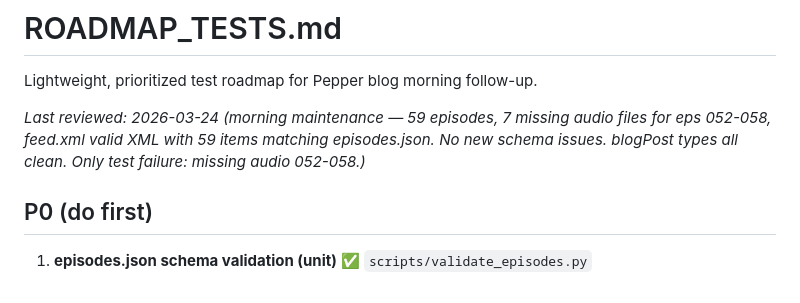
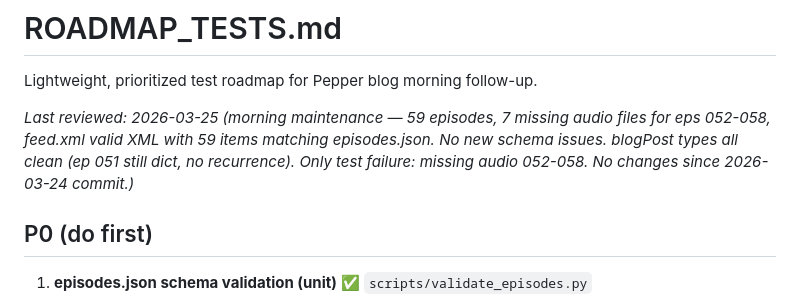
Before and after one commit to aivibers/pepper-blog, a Markdown page: ROADMAP_TESTS.md, the part around the change. Drawn GitHub-style.

Commit message:
chore: update test roadmap (2026-03-25 morning maintenance pass)

```diff
--- a/ROADMAP_TESTS.md
+++ b/ROADMAP_TESTS.md
@@ -2,7 +2,7 @@
 
 Lightweight, prioritized test roadmap for Pepper blog morning follow-up.
 
-_Last reviewed: 2026-03-24 (morning maintenance — 59 episodes, 7 missing audio files for eps 052-058, feed.xml valid XML with 59 items matching episodes.json. No new schema issues. blogPost types all clean. Only test failure: missing audio 052-058.)_
+_Last reviewed: 2026-03-25 (morning maintenance — 59 episodes, 7 missing audio files for eps 052-058, feed.xml valid XML with 59 items matching episodes.json. No new schema issues. blogPost types all clean (ep 051 still dict, no recurrence). Only test failure: missing audio 052-058. No changes since 2026-03-24 commit.)_
 
 ## P0 (do first)
 
```
